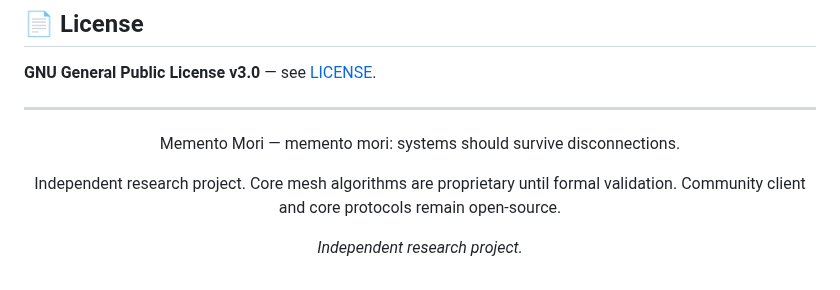
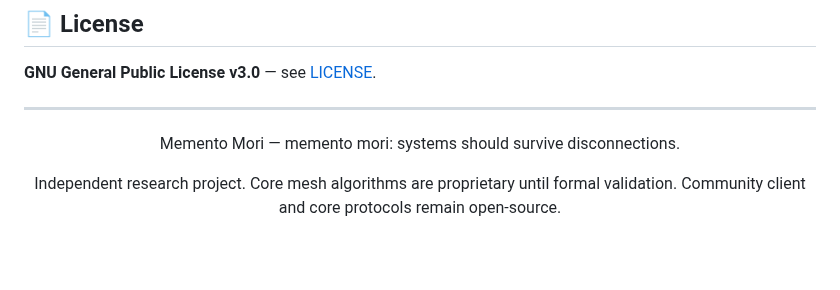
Before and after one commit to pslergy/memento-mori-app, a Markdown page: README.md, the part around the change. GitHub-like rendering; blank space fills up the shorter version.

```diff
--- a/README.md
+++ b/README.md
@@ -201,6 +201,6 @@ Memento Mori — memento mori: systems should survive disconnections.
 
 Independent research project. Core mesh algorithms are proprietary until formal validation. Community client and core protocols remain open-source.
 
-*Independent research project.*
+
 
 </div>
```
